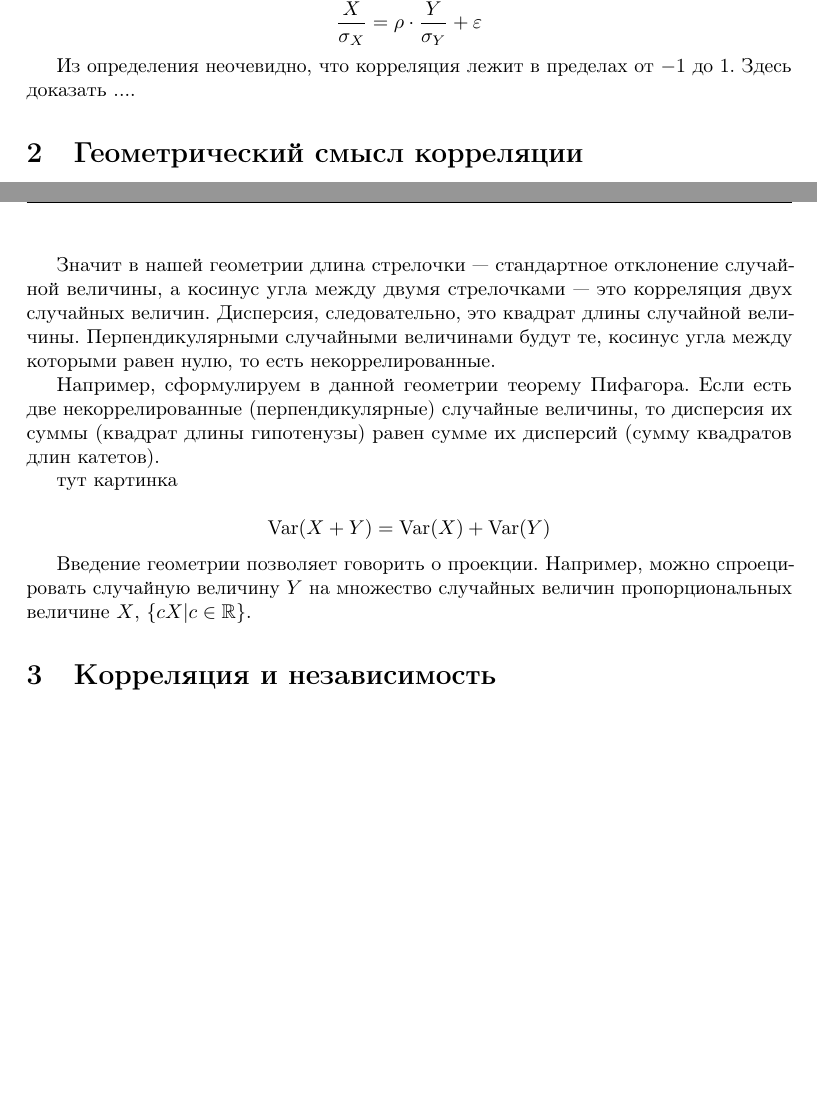
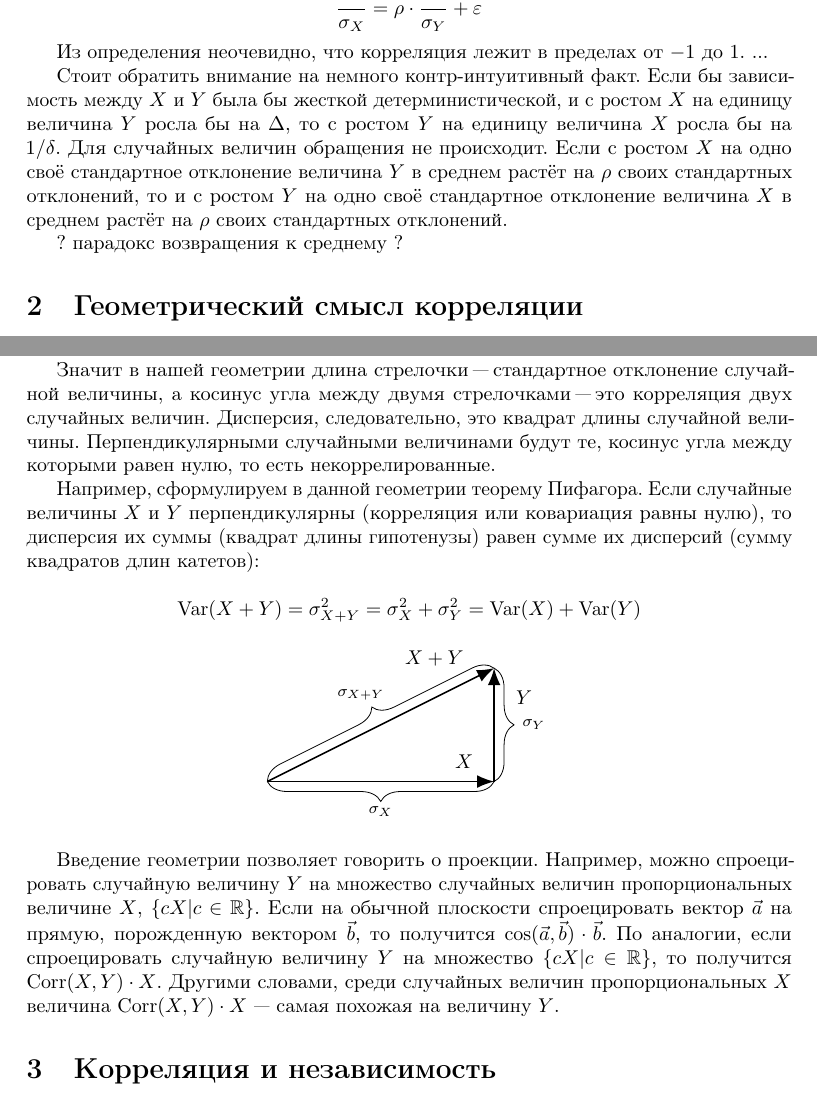
Before and after one commit to bdemeshev/epsilon, a LaTeX paper (e_002/correlation/correlation.tex): two parts of pages 2 and 3 of 4 before the commit and two parts of pages 2 and 3 of 5 after it, joined at a grey line, cut at the place of the change, the shorter picture padded with empty space. Compiled offline with pdfLaTeX.

Commit message:
pythogor picture :)

```diff
--- a/e_002/correlation/correlation.tex
+++ b/e_002/correlation/correlation.tex
@@ -87,8 +109,14 @@
 \frac{X}{\sigma_X}=\rho \cdot \frac{Y}{\sigma_Y} + \varepsilon
 \]
 
-Из определения неочевидно, что корреляция лежит в пределах от $-1$ до $1$. Здесь доказать ....
+Из определения неочевидно, что корреляция лежит в пределах от $-1$ до $1$. ...
 
+
+Стоит обратить внимание на немного контр-интуитивный факт. Если бы зависимость между $X$ и $Y$ была бы жесткой детерминистической, и с ростом $X$ на единицу величина $Y$ росла бы на $\Delta$, то с ростом $Y$ на единицу величина $X$ росла бы на $1/\delta$. Для случайных величин обращения не происходит. Если с ростом $X$ на одно своё стандартное отклонение величина $Y$ в среднем растёт на $\rho$ своих стандартных отклонений, то и с ростом $Y$ на одно своё стандартное отклонение величина $X$ в среднем растёт на $\rho$ своих стандартных отклонений.
+
+
+
+? парадокс возвращения к среднему ?
 
 
 \section{Геометрический смысл корреляции}
@@ -125,4 +153,3 @@
 \]
 
 
-Значит в нашей геометрии  длина стрелочки --- стандартное отклонение случайной величины, а косинус угла между двумя стрелочками --- это корреляция двух случайных величин. Дисперсия, следовательно, это квадрат длины случайной величины. Перпендикулярными случайными величинами будут те, косинус угла между которыми равен нулю, то есть некоррелированные.
@@ -129,14 +168,30 @@
 
-Например, сформулируем в данной геометрии теорему Пифагора. Если есть две некоррелированные (перпендикулярные) случайные величины, то дисперсия их суммы (квадрат длины гипотенузы) равен сумме их дисперсий (сумму квадратов длин катетов).
+Значит в нашей геометрии  длина стрелочки "--- стандартное отклонение случайной величины, а косинус угла между двумя стрелочками "--- это корреляция двух случайных величин. Дисперсия, следовательно, это квадрат длины случайной величины. Перпендикулярными случайными величинами будут те, косинус угла между которыми равен нулю, то есть некоррелированные.
 
-
-тут картинка
+Например, сформулируем в данной геометрии теорему Пифагора. Если случайные величины $X$ и $Y$ перпендикулярны (корреляция или ковариация равны нулю), то дисперсия их суммы (квадрат длины гипотенузы) равен сумме их дисперсий (сумму квадратов длин катетов):
 
 \[
-\Var(X+Y)=\Var(X)+\Var(Y)
+\Var(X+Y)=\sigma^2_{X+Y}=\sigma^2_X+\sigma^2_Y=\Var(X)+\Var(Y)
 \]
 
-Введение геометрии позволяет говорить о проекции. Например, можно спроецировать случайную величину $Y$ на множество случайных величин пропорциональных величине $X$, $\{cX | c\in \RR \}$.
+\begin{center}
+\begin{tikzpicture}
+\path (0,0) coordinate (origin);
+\path (origin) ++(4,2) coordinate (Y);
+\path (origin) ++(4,0) coordinate (X);
+\draw[-{Latex[length=3mm]},thick] (origin) -- (Y);
+\draw[-{Latex[length=3mm]},thick] (origin) -- (X);
+\draw[-{Latex[length=3mm]},thick] (X) -- (Y);
+\node [yshift=10pt,xshift=-15pt] at (X) {$X$};
+\node [yshift=-15pt,xshift=15pt] at (Y) {$Y$};
+\node [yshift=5pt,xshift=-30pt] at (Y) {$X+Y$};
+\draw [decorate,decoration={brace,amplitude=10pt}] (X) -- (origin) node [black,midway,yshift=-15pt] {\footnotesize $\sigma_X$};
+\draw [decorate,decoration={brace,amplitude=10pt}] (Y) -- (X) node [black,midway,xshift=20pt] {\footnotesize $\sigma_{Y}$};
+\draw [decorate,decoration={brace,amplitude=10pt}] (origin) -- (Y) node [black,midway,yshift=15pt,xshift=-10pt] {\footnotesize $\sigma_{X+Y}$};
+\end{tikzpicture}
+\end{center}
+
+Введение геометрии позволяет говорить о проекции. Например, можно спроецировать случайную величину $Y$ на множество случайных величин пропорциональных величине $X$, $\{cX | c\in \RR \}$. Если на обычной плоскости спроецировать вектор $\vec{a}$ на прямую, порожденную вектором $\vec{b}$, то получится $\cos(\vec{a},\vec{b})\cdot \vec{b}$. По аналогии, если спроецировать случайную величину $Y$ на множество $\{cX | c\in \RR \}$, то получится $\Corr(X,Y)\cdot X$. Другими словами, среди случайных величин пропорциональных $X$ величина  $\Corr(X,Y)\cdot X$ --- самая похожая на величину $Y$.
 
 
 
```
Also changed, not shown: e_002/correlation/correlation.tex (40 more changed lines).
